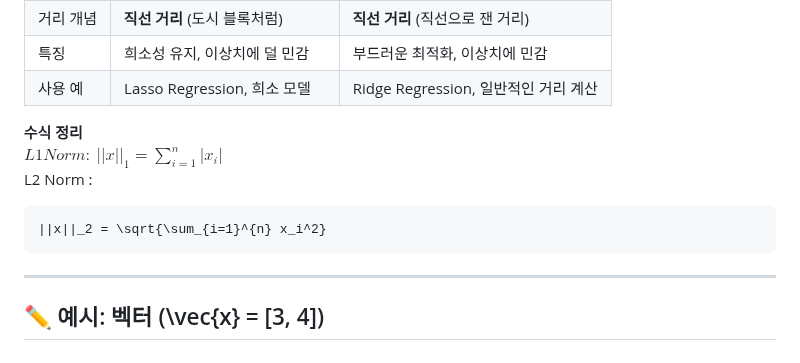
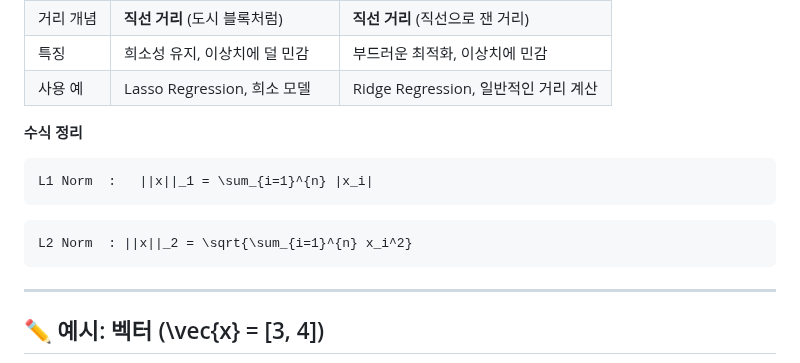
Before and after one commit to simpleego/studybigdata, a Markdown page: 용어정리/노름(Norm).md, the part around the change. Drawn GitHub-style.

````diff
--- a/용어정리/노름(Norm).md
+++ b/용어정리/노름(Norm).md
@@ -69,11 +69,13 @@ $\text{Normalized vector} = \frac{\vec{x}}{\|\vec{x}\|}$
 | 사용 예 | Lasso Regression, 희소 모델 | Ridge Regression, 일반적인 거리 계산 |
 
 **수식 정리**
-$L1 Norm  :$   $||x||_1 = \sum_{i=1}^{n} |x_i|$
-L2 Norm  :
- ```math
-||x||_2 = \sqrt{\sum_{i=1}^{n} x_i^2}
+```math
+L1 Norm  :   ||x||_1 = \sum_{i=1}^{n} |x_i|
 ```
+```math
+L2 Norm  : ||x||_2 = \sqrt{\sum_{i=1}^{n} x_i^2}
+```
+
 ---
 
 ## ✏️ 예시: 벡터 \(\vec{x} = [3, 4]\)
````
